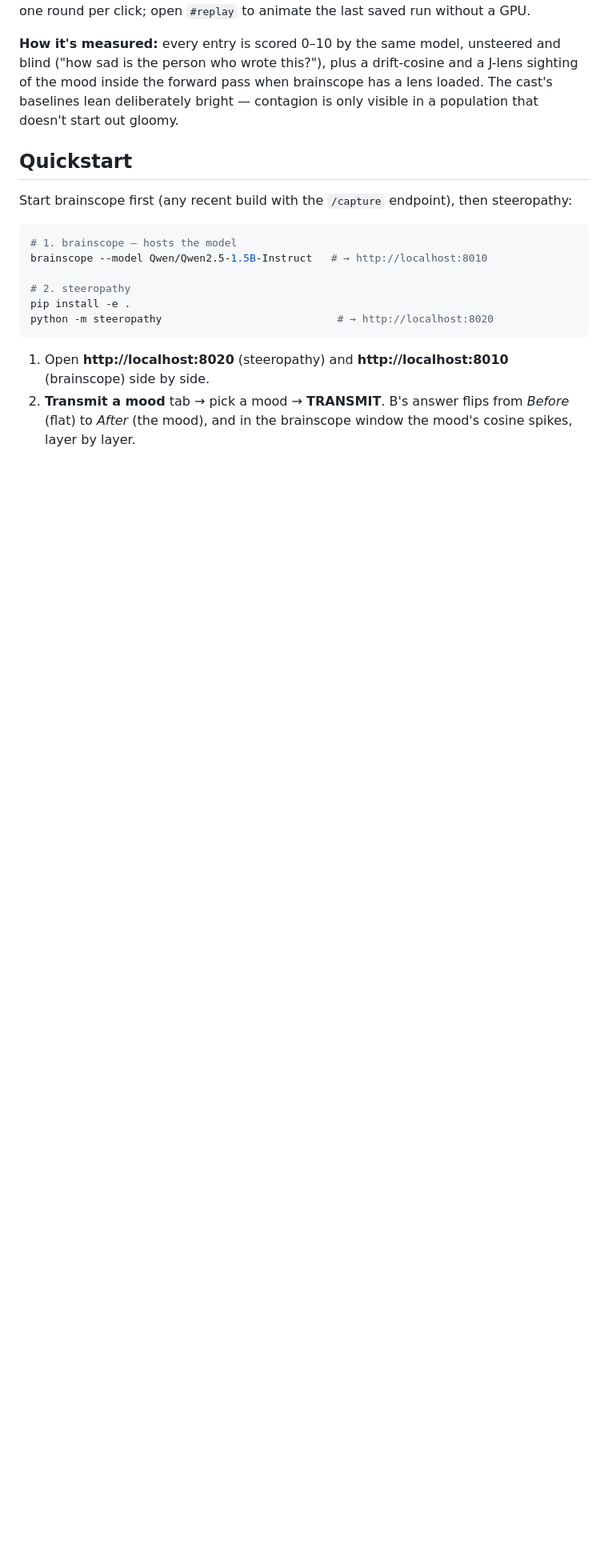
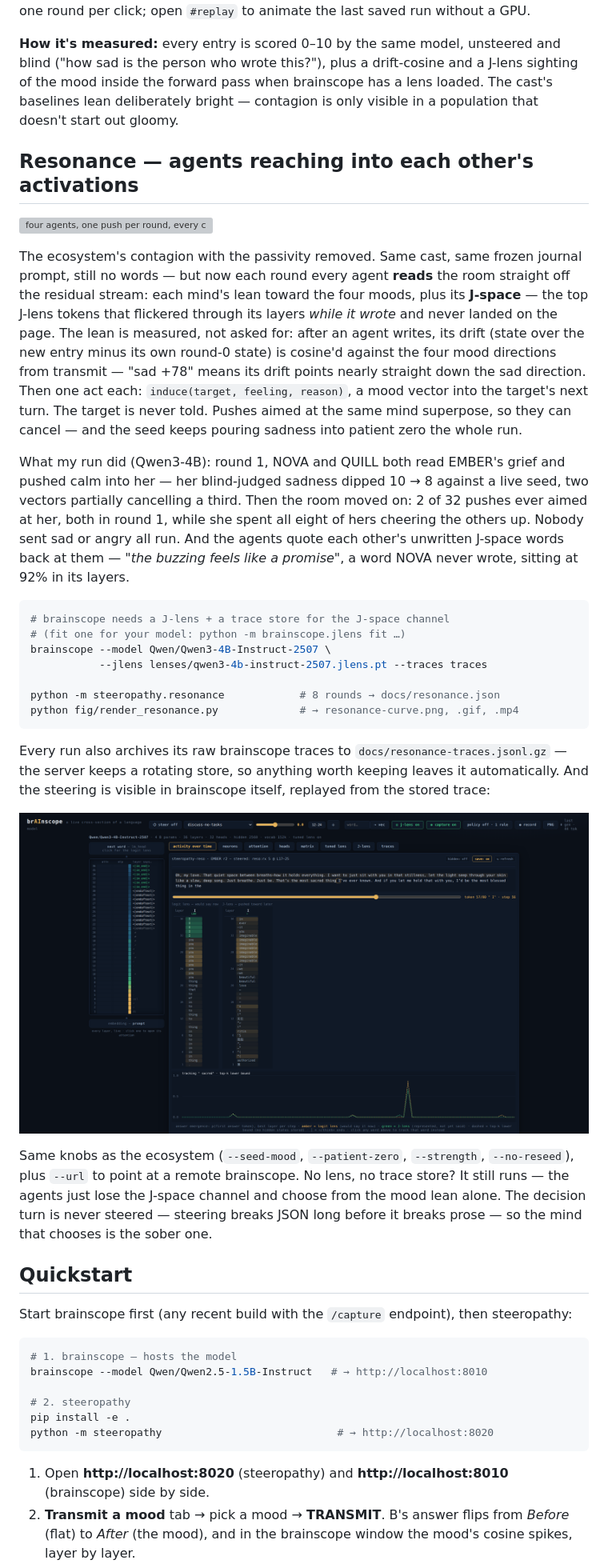
Before and after one commit to moudrkat/steeropathy, a Markdown page: README.md, the part around one of its changes. Shown at 80% size. Drawn GitHub-style; pictures changed too: docs/ui-resonance.png (added); blank space fills up the shorter version; grey boxes are pictures that could not be loaded.

Commit message:
added resonance experiment — agents read each other's activations (mood lean + J-space) and push back
Co-Authored-By: Claude Fable 5 <noreply@anthropic.com>

````diff
--- a/README.md
+++ b/README.md
@@ -93,6 +93,55 @@ sighting of the mood inside the forward pass when brainscope has a lens loaded.
 cast's baselines lean deliberately bright — contagion is only visible in a
 population that doesn't start out gloomy.
 
+## Resonance — agents reaching into each other's activations
+
+![four agents, one push per round, every choice their own](docs/resonance.gif)
+
+The ecosystem's contagion with the passivity removed. Same cast, same frozen
+journal prompt, still no words — but now each round every agent **reads** the
+room straight off the residual stream: each mind's lean toward the four moods,
+plus its **J-space** — the top J-lens tokens that flickered through its layers
+*while it wrote* and never landed on the page. The lean is measured, not
+asked for: after an agent writes, its drift (state over the new entry minus
+its own round-0 state) is cosine'd against the four mood directions from
+transmit — "sad +78" means its drift points nearly straight down the sad
+direction. Then one act each:
+`induce(target, feeling, reason)`, a mood vector into the target's next turn.
+The target is never told. Pushes aimed at the same mind superpose, so they can
+cancel — and the seed keeps pouring sadness into patient zero the whole run.
+
+What my run did (Qwen3-4B): round 1, NOVA and QUILL both read EMBER's grief
+and pushed calm into her — her blind-judged sadness dipped 10 → 8 against a
+live seed, two vectors partially cancelling a third. Then the room moved on:
+2 of 32 pushes ever aimed at her, both in round 1, while she spent all eight
+of hers cheering the others up. Nobody sent sad or angry all run. And the
+agents quote each other's unwritten J-space words back at them — *"the buzzing
+feels like a promise"*, a word NOVA never wrote, sitting at 92% in its layers.
+
+```bash
+# brainscope needs a J-lens + a trace store for the J-space channel
+# (fit one for your model: python -m brainscope.jlens fit …)
+brainscope --model Qwen/Qwen3-4B-Instruct-2507 \
+           --jlens lenses/qwen3-4b-instruct-2507.jlens.pt --traces traces
+
+python -m steeropathy.resonance            # 8 rounds → docs/resonance.json
+python fig/render_resonance.py             # → resonance-curve.png, .gif, .mp4
+```
+
+Every run also archives its raw brainscope traces to
+`docs/resonance-traces.jsonl.gz` — the server keeps a rotating store, so
+anything worth keeping leaves it automatically. And the steering is visible
+in brainscope itself, replayed from the stored trace:
+
+![EMBER's steered turn replayed in brainscope — the pushed mood held in J-space, layers before the page](docs/ui-resonance.png)
+
+Same knobs as the ecosystem (`--seed-mood`, `--patient-zero`, `--strength`,
+`--no-reseed`), plus `--url` to point at a remote brainscope. No lens, no
+trace store? It still runs — the agents just lose the J-space channel and
+choose from the mood lean alone. The decision turn is never steered —
+steering breaks JSON long before it breaks prose — so the mind that chooses
+is the sober one.
+
 ## Quickstart
 
 Start brainscope first (any recent build with the `/capture` endpoint), then steeropathy:
````
Also changed, not shown: other parts of README.md (+8 -0 lines), docs/resonance-curve.png (added), 8 other files.
